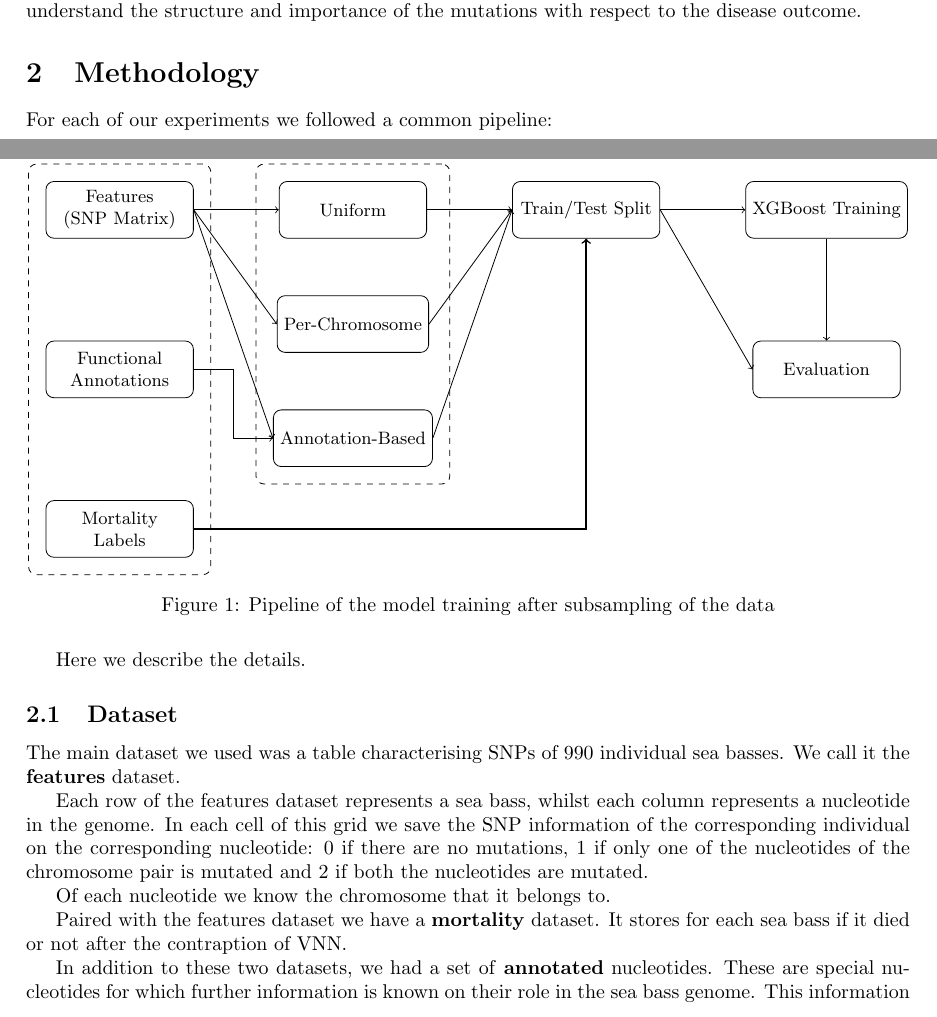
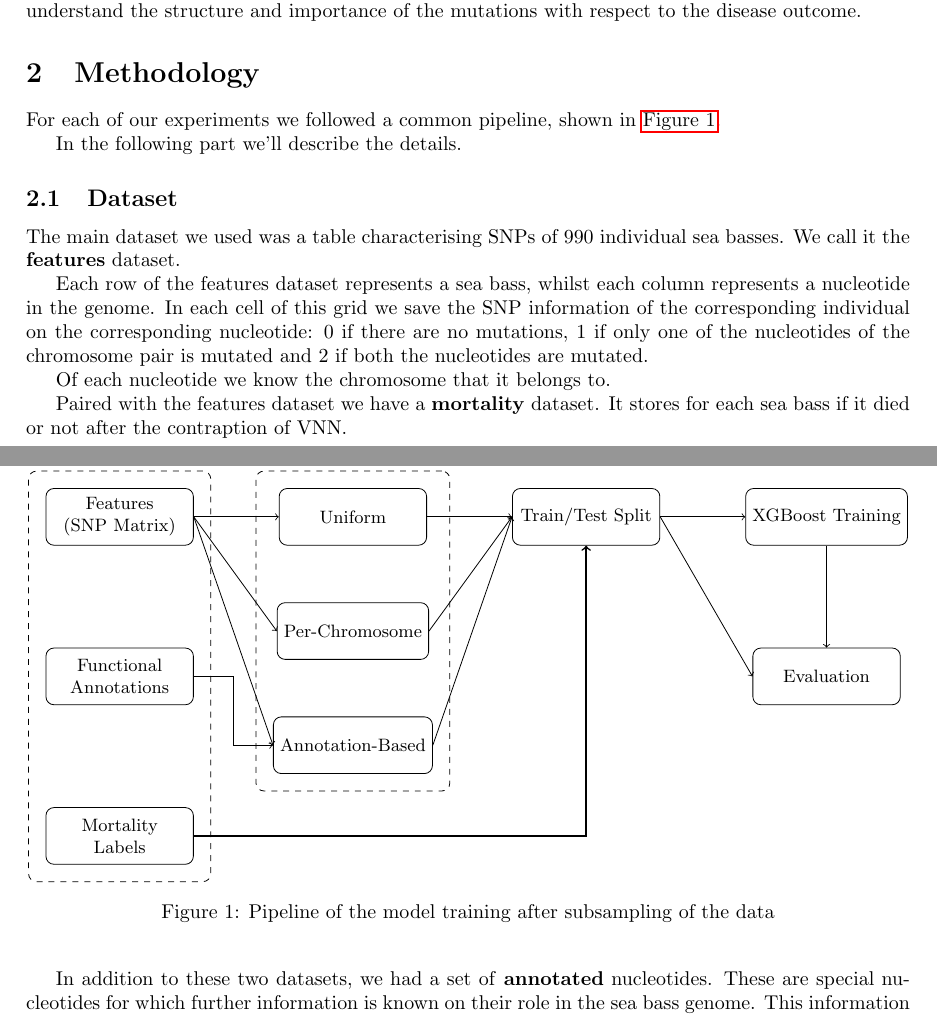
Before and after one commit to simpatine/colorful-sea-bass, a LaTeX document (tex/main.tex, which reads tex/section/methodology.tex): two parts of pages 1 and 2 of 5, joined at a grey line, cut so that both start at the same text. Compiled offline with pdfLaTeX.

Commit message:
Small change in methodology (@simpatine please approve it)

```diff
--- a/tex/section/methodology.tex
+++ b/tex/section/methodology.tex
@@ -1,8 +1,8 @@
 \section{Methodology}
 \label{sec:methods}
-For each of our experiments we followed a common pipeline:
+For each of our experiments we followed a common pipeline, shown in \autoref{fig:pipeline}.
 
-\begin{figure}[H]
+\begin{figure}[htb!]
     \centering
     \begin{tikzpicture}[
         node distance=1.8cm and 0.6cm,
@@ -48,8 +48,7 @@ For each of our experiments we followed a common pipeline:
     \label{fig:pipeline}
 \end{figure}
 
-
-Here we describe the details.
+In the following part we'll describe the details.
 
 
 \subsection{Dataset}
```
Also changed, not shown: tex/main.pdf.
